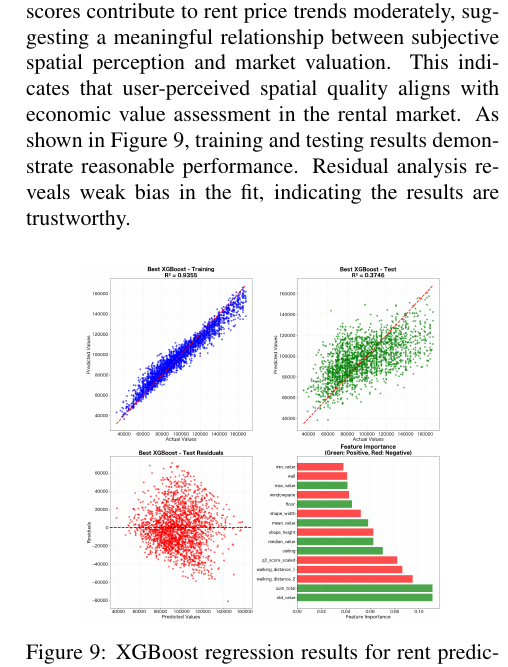
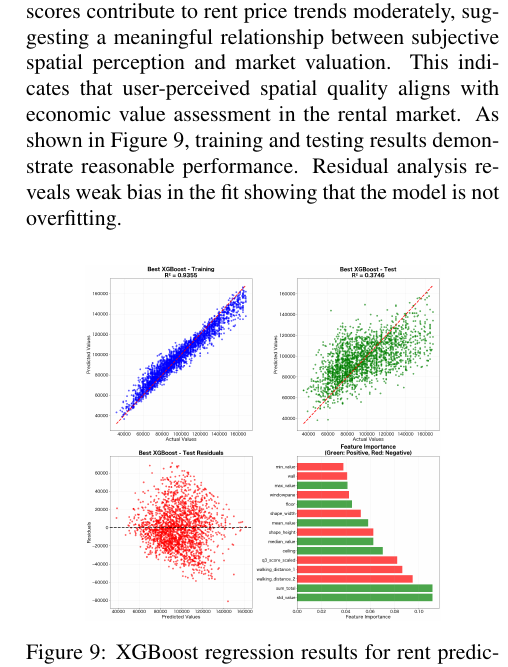
Before and after one commit to LimboWK/thesis_ly, a LaTeX document (abstract/abstract_4pages.tex): part of one column of page 4 of 4, cut so that both start at the same text. Compiled offline with pdfLaTeX.

Commit message:
local ly commit

```diff
--- a/abstract/abstract_4pages.tex
+++ b/abstract/abstract_4pages.tex
@@ -255,7 +254,7 @@ Additionally, our analysis reveals that user impression scores contribute to ren
 suggesting a meaningful relationship between subjective spatial perception and market valuation.
 This indicates that user-perceived spatial quality aligns with economic value assessment in the rental market.
 As shown in Figure \ref{fig:rent_regression}, training and testing results demonstrate reasonable performance.
-Residual analysis reveals weak bias in the fit, indicating the results are trustworthy.
+Residual analysis reveals weak bias in the fit showing that the model is not overfitting.
 
 \begin{center}
     \includegraphics[width=0.75\columnwidth]{plots/rent_regression.png}
```
Also changed, not shown: abstract/abstract_4pages.tex (1 more changed lines), 5 other files.
